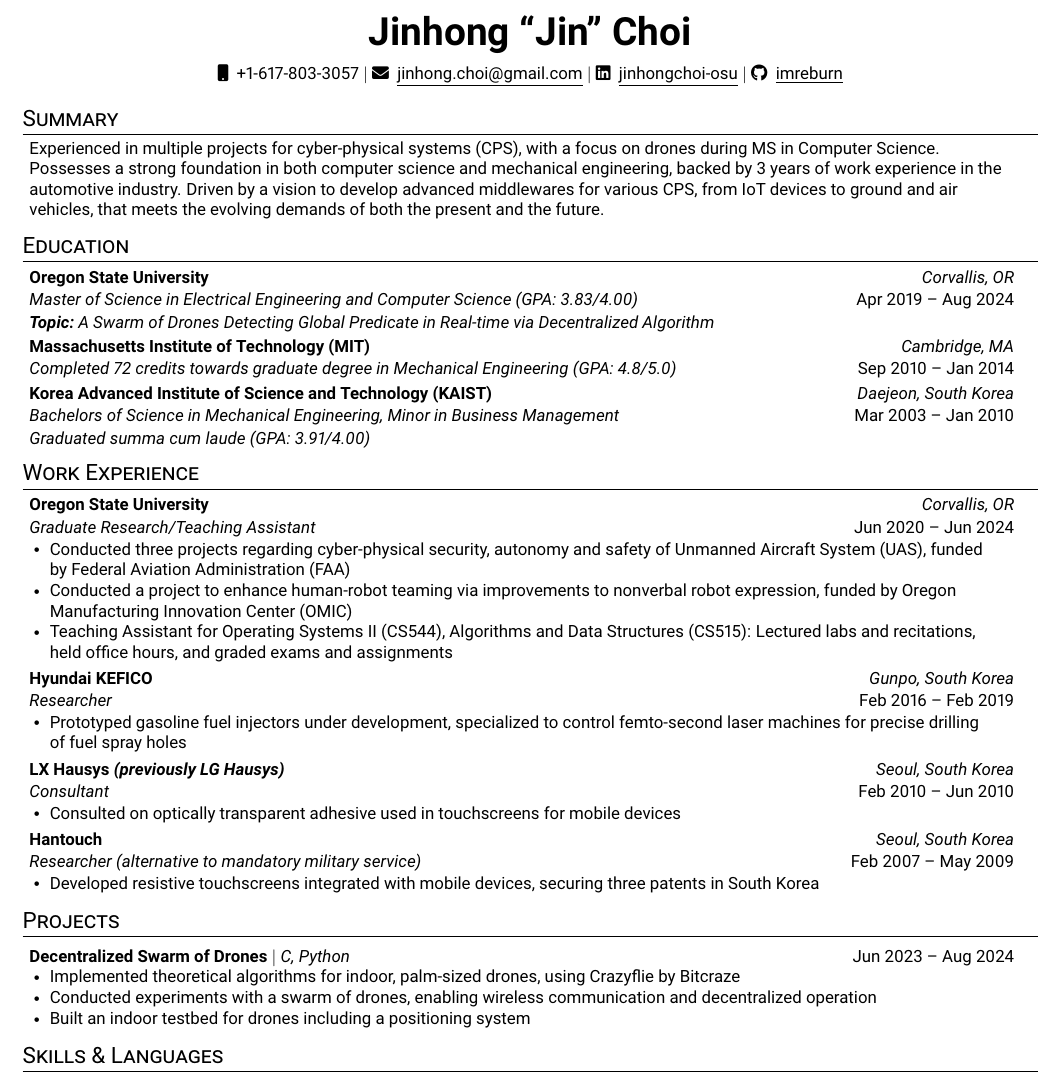
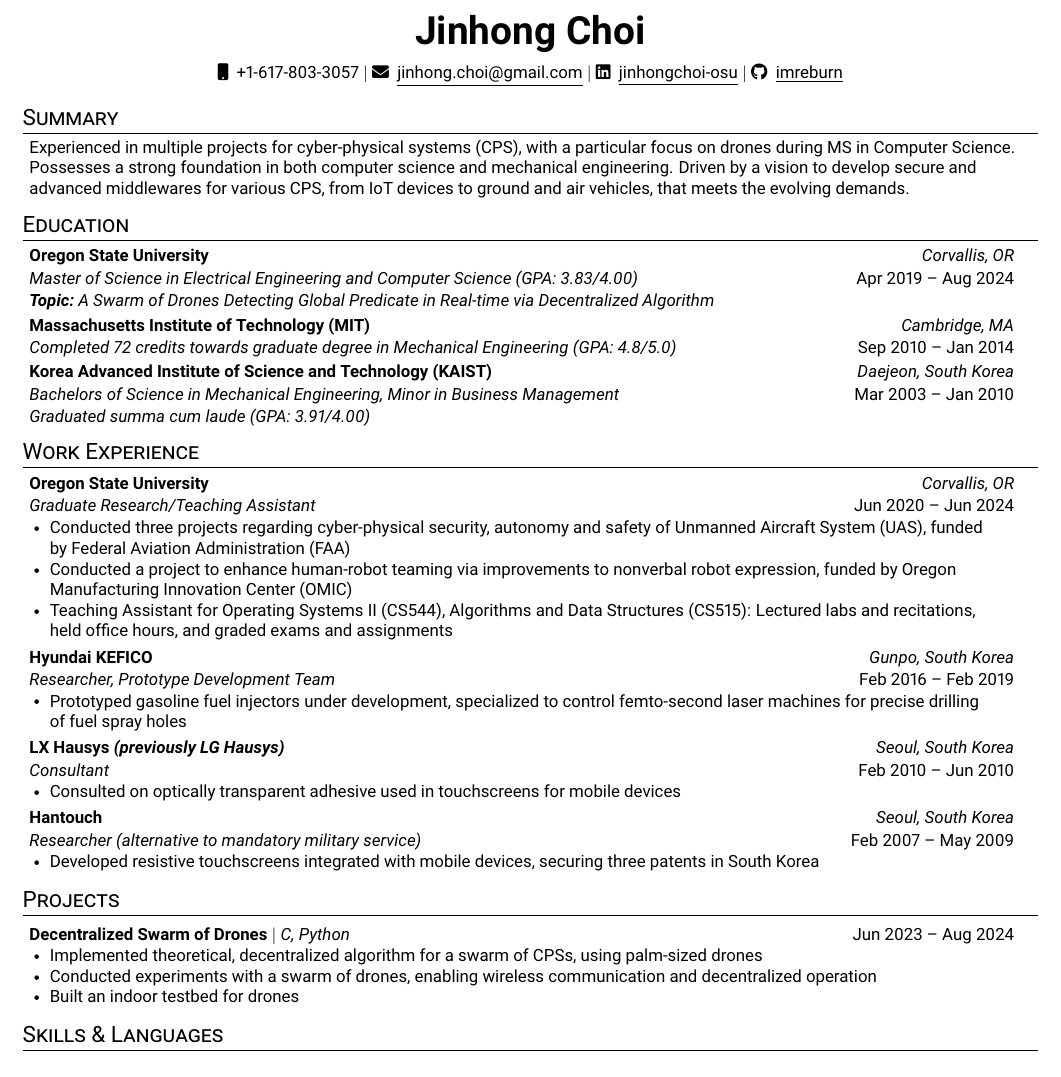
Before and after one commit to imreburn/imreburn.github.io, a LaTeX CV (jinhongchoi-resume.tex): part of the page, cut so that both start at the same text. Compiled offline with pdfLaTeX.

Commit message:
Updates from Overleaf

```diff
--- a/jinhongchoi-resume.tex
+++ b/jinhongchoi-resume.tex
@@ -18,6 +18,7 @@
 \usepackage{fancyhdr}
 \usepackage[english]{babel}
 \usepackage{tabularx}
+\usepackage{csquotes}
 \input{glyphtounicode}
 
 \usepackage{fontawesome5}
@@ -134,7 +135,7 @@
 % \end{tabular*}
 
 \begin{center}
-    \textbf{\huge Jinhong ``Jin'' Choi} \\ \vspace{5pt}
+    \textbf{\huge Jinhong Choi} \\ \vspace{5pt}
     \small \faMobile~~+1-617-803-3057 $|$ \href{mailto:jinhong.choi@gmail.com}{\faEnvelope~~\underline{jinhong.choi@gmail.com}} $|$
     \href{https://linkedin.com/in/jinhongchoi-osu}{\faLinkedin~~\underline{jinhongchoi-osu}} $|$
     \href{https://github.com/imreburn}{\faGithub~~\underline{imreburn}}
@@ -143,7 +144,7 @@
 \section{Summary}
 \vspace{-2pt}
 \begin{itemize}[leftmargin=0.05in, label={}, rightmargin=0.15in]
-\small{\item{Experienced in multiple projects for cyber-physical systems (CPS), with a focus on drones during MS in Computer Science. Possesses a strong foundation in both computer science and mechanical engineering, backed by 3 years of work experience in the automotive industry. Driven by a vision to develop advanced middlewares for various CPS, from IoT devices to ground and air vehicles, that meets the evolving demands of both the present and the future.}}
+\small{\item{Experienced in multiple projects for cyber-physical systems (CPS), with a particular focus on drones during MS in Computer Science. Possesses a strong foundation in both computer science and mechanical engineering. Driven by a vision to develop secure and advanced middlewares for various CPS, from IoT devices to ground and air vehicles, that meets the evolving demands.}}
 \end{itemize}\vspace{-1.5em}
 
 %-----------EDUCATION-----------
@@ -186,7 +187,7 @@
 
     \resumeSubheadingNew
       {Hyundai KEFICO}{Gunpo, South Korea}
-      {Researcher}{Feb 2016 -- Feb 2019}
+      {Researcher, Prototype Development Team}{Feb 2016 -- Feb 2019}
       \resumeItemListStart
         \resumeItem{Prototyped gasoline fuel injectors under development, specialized to control femto-second laser machines for precise drilling of fuel spray holes}
     \resumeItemListEnd
@@ -216,9 +217,9 @@
       \resumeProjectHeading
           {\textbf{Decentralized Swarm of Drones} $|$ \emph{C, Python}}{\small Jun 2023 -- Aug 2024}
           \resumeItemListStart
-            \resumeItem{Implemented theoretical algorithms for indoor, palm-sized drones, using Crazyflie by Bitcraze}
+            \resumeItem{Implemented theoretical, decentralized algorithm for a swarm of CPSs, using palm-sized drones}
             \resumeItem{Conducted experiments with a swarm of drones, enabling wireless communication and decentralized operation}
-            \resumeItem{Built an indoor testbed for drones including a positioning system}
+            \resumeItem{Built an indoor testbed for drones}
           \resumeItemListEnd
       % \resumeProjectHeading
           % {\textbf{Simple Paintball} $|$ \emph{Spigot API, Java, Maven, TravisCI, Git}}{May 2018 -- May 2020}
```
